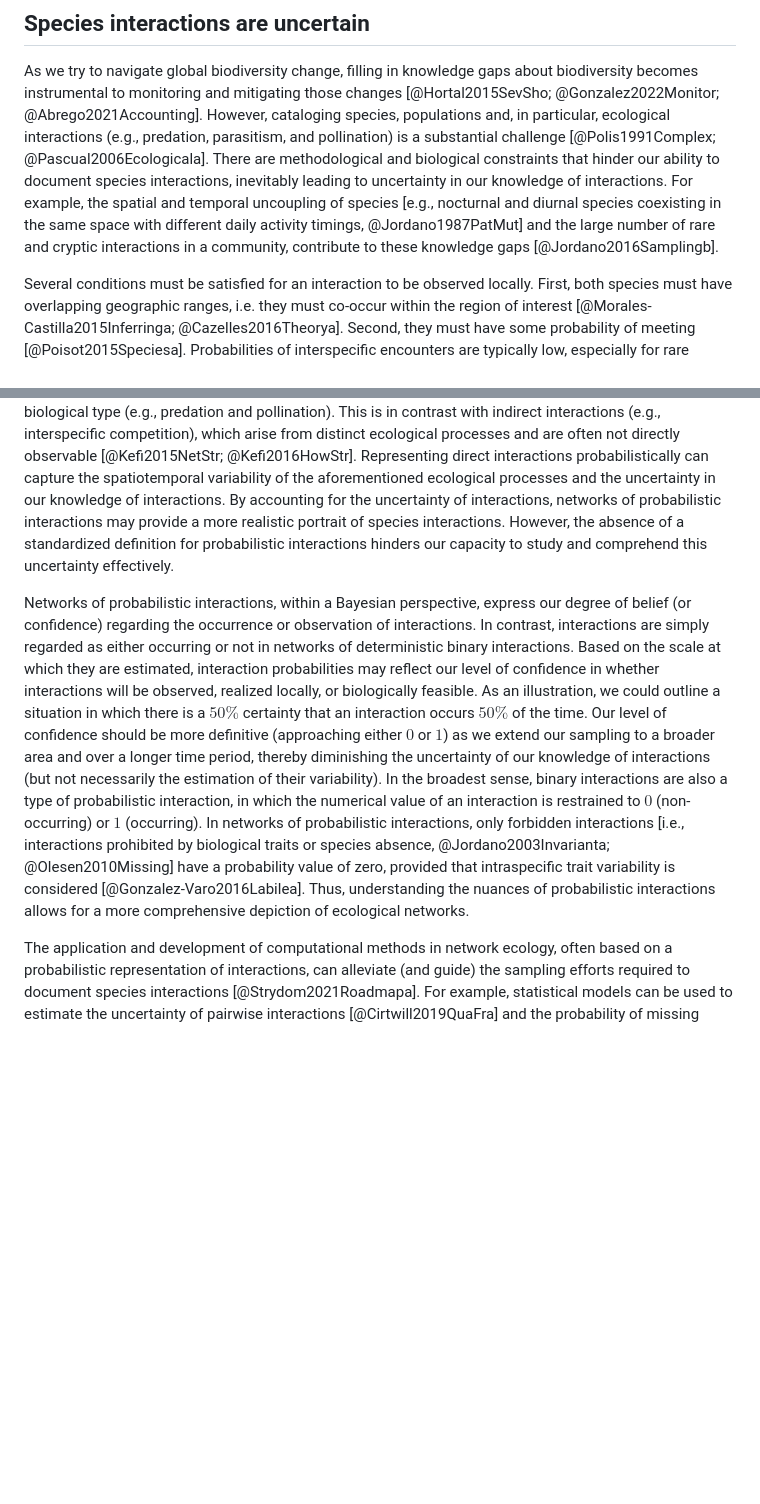
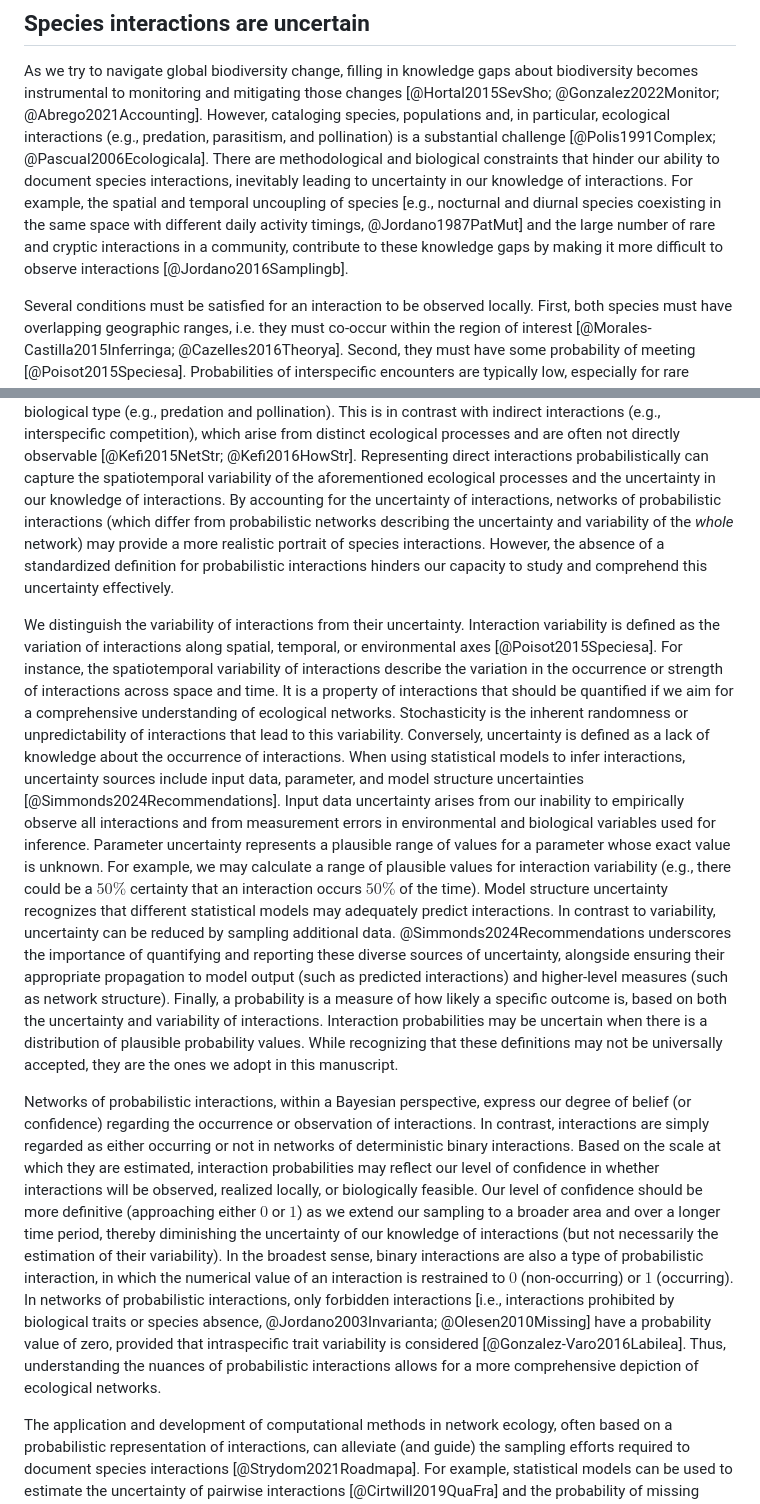
Before and after one commit to FrancisBanville/ms_interpreting_probabilities, a Markdown page: README.md, 2 parts joined by grey strips. Drawn GitHub-style; blank space fills up the shorter version.

Commit message:
✨ add uncertainty vs variability paragraph

```diff
--- a/README.md
+++ b/README.md
@@ -13,8 +13,8 @@ interactions, inevitably leading to uncertainty in our knowledge of
 interactions. For example, the spatial and temporal uncoupling of species [e.g.,
 nocturnal and diurnal species coexisting in the same space with different daily
 activity timings, @Jordano1987PatMut] and the large number of rare and cryptic
-interactions in a community, contribute to these knowledge gaps
-[@Jordano2016Samplingb].
+interactions in a community, contribute to these knowledge gaps by making it
+more difficult to observe interactions [@Jordano2016Samplingb].
 
 Several conditions must be satisfied for an interaction to be observed locally.
 First, both species must have overlapping geographic ranges, i.e. they must
@@ -69,10 +69,41 @@ directly observable [@Kefi2015NetStr; @Kefi2016HowStr]. Representing direct
 interactions probabilistically can capture the spatiotemporal variability of the
 aforementioned ecological processes and the uncertainty in our knowledge of
 interactions. By accounting for the uncertainty of interactions, networks of
-probabilistic interactions may provide a more realistic portrait of species
-interactions. However, the absence of a standardized definition for
-probabilistic interactions hinders our capacity to study and comprehend this
-uncertainty effectively.
+probabilistic interactions (which differ from probabilistic networks describing
+the uncertainty and variability of the *whole* network) may provide a more
+realistic portrait of species interactions. However, the absence of a
+standardized definition for probabilistic interactions hinders our capacity to
+study and comprehend this uncertainty effectively.
+
+We distinguish the variability of interactions from their uncertainty.
+Interaction variability is defined as the variation of interactions along
+spatial, temporal, or environmental axes [@Poisot2015Speciesa]. For instance,
+the spatiotemporal variability of interactions describe the variation in the
+occurrence or strength of interactions across space and time. It is a property
+of interactions that should be quantified if we aim for a comprehensive
+understanding of ecological networks. Stochasticity is the inherent randomness
+or unpredictability of interactions that lead to this variability. Conversely,
+uncertainty is defined as a lack of knowledge about the occurrence of
+interactions. When using statistical models to infer interactions, uncertainty
+sources include input data, parameter, and model structure uncertainties
+[@Simmonds2024Recommendations]. Input data uncertainty arises from our inability
+to empirically observe all interactions and from measurement errors in
+environmental and biological variables used for inference. Parameter uncertainty
+represents a plausible range of values for a parameter whose exact value is
+unknown. For example, we may calculate a range of plausible values for
+interaction variability (e.g., there could be a $50\%$ certainty that an
+interaction occurs $50\%$ of the time). Model structure uncertainty recognizes
+that different statistical models may adequately predict interactions. In
+contrast to variability, uncertainty can be reduced by sampling additional data.
+@Simmonds2024Recommendations underscores the importance of quantifying and
+reporting these diverse sources of uncertainty, alongside ensuring their
+appropriate propagation to model output (such as predicted interactions) and
+higher-level measures (such as network structure). Finally, a probability is a
+measure of how likely a specific outcome is, based on both the uncertainty and
+variability of interactions. Interaction probabilities may be uncertain when
+there is a distribution of plausible probability values. While recognizing that
+these definitions may not be universally accepted, they are the ones we adopt in
+this manuscript.
 
 Networks of probabilistic interactions, within a Bayesian perspective, express
 our degree of belief (or confidence) regarding the occurrence or observation of
@@ -80,20 +111,19 @@ interactions. In contrast, interactions are simply regarded as either occurring
 or not in networks of deterministic binary interactions. Based on the scale at
 which they are estimated, interaction probabilities may reflect our level of
 confidence in whether interactions will be observed, realized locally, or
-biologically feasible. As an illustration, we could outline a situation in which
-there is a $50\%$ certainty that an interaction occurs $50\%$ of the time. Our
-level of confidence should be more definitive (approaching either $0$ or $1$) as
-we extend our sampling to a broader area and over a longer time period, thereby
-diminishing the uncertainty of our knowledge of interactions (but not
-necessarily the estimation of their variability). In the broadest sense, binary
-interactions are also a type of probabilistic interaction, in which the
-numerical value of an interaction is restrained to $0$ (non-occurring) or $1$
-(occurring). In networks of probabilistic interactions, only forbidden
-interactions [i.e., interactions prohibited by biological traits or species
-absence, @Jordano2003Invarianta; @Olesen2010Missing] have a probability value of
-zero, provided that intraspecific trait variability is considered
-[@Gonzalez-Varo2016Labilea]. Thus, understanding the nuances of probabilistic
-interactions allows for a more comprehensive depiction of ecological networks.
+biologically feasible. Our level of confidence should be more definitive
+(approaching either $0$ or $1$) as we extend our sampling to a broader area and
+over a longer time period, thereby diminishing the uncertainty of our knowledge
+of interactions (but not necessarily the estimation of their variability). In
+the broadest sense, binary interactions are also a type of probabilistic
+interaction, in which the numerical value of an interaction is restrained to $0$
+(non-occurring) or $1$ (occurring). In networks of probabilistic interactions,
+only forbidden interactions [i.e., interactions prohibited by biological traits
+or species absence, @Jordano2003Invarianta; @Olesen2010Missing] have a
+probability value of zero, provided that intraspecific trait variability is
+considered [@Gonzalez-Varo2016Labilea]. Thus, understanding the nuances of
+probabilistic interactions allows for a more comprehensive depiction of
+ecological networks.
 
 The application and development of computational methods in network ecology,
 often based on a probabilistic representation of interactions, can alleviate
```
